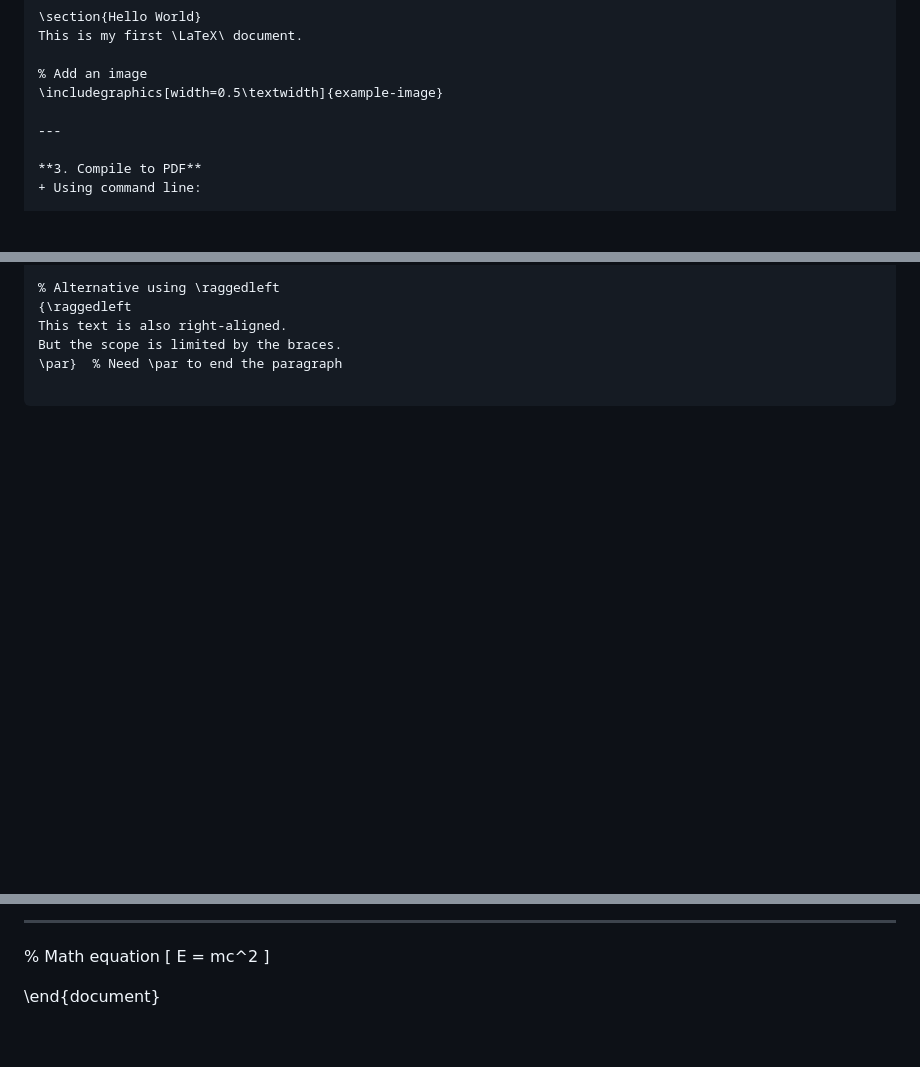
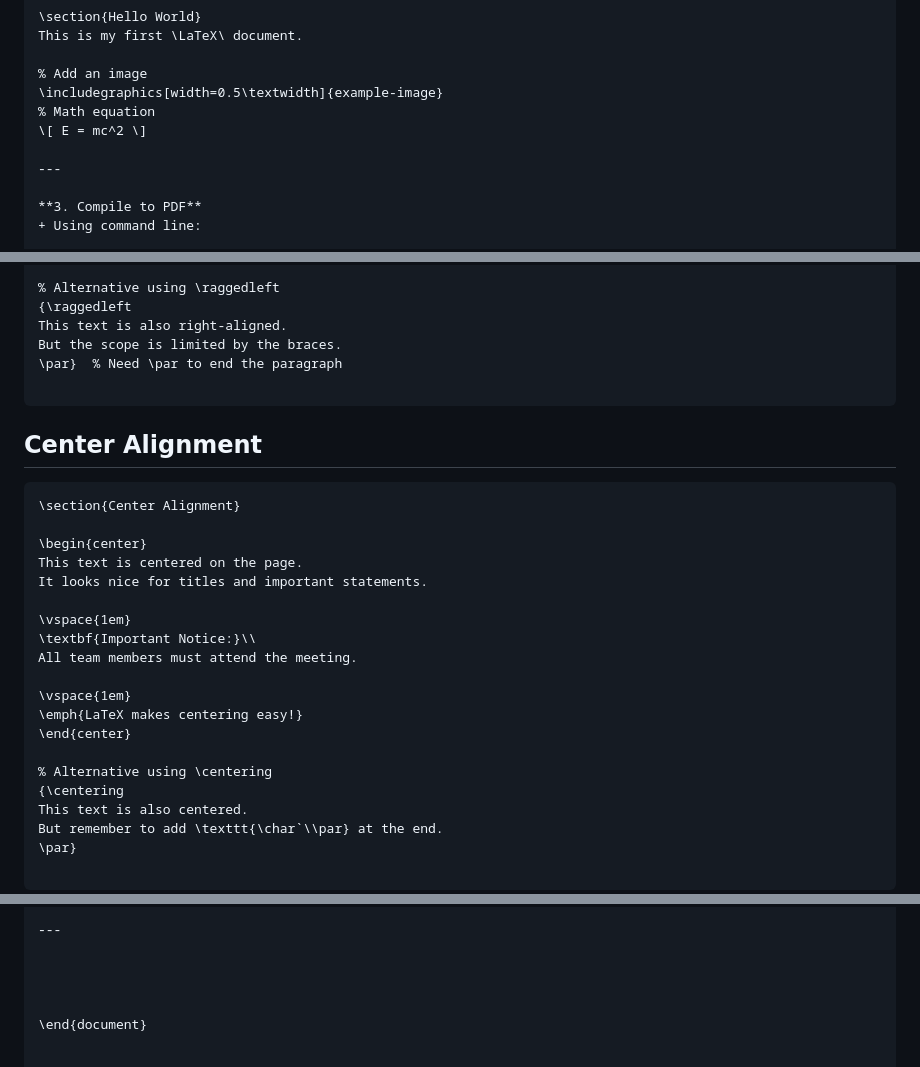
Before and after one commit to mngugi/LaTeX-in-aFew-Minutes, a Markdown page: README.md, 3 parts joined by grey strips. Rendered like a GitHub page; blank space fills up the shorter version.

````diff
--- a/README.md
+++ b/README.md
@@ -47,6 +47,8 @@ This is my first \LaTeX\ document.
 
 % Add an image
 \includegraphics[width=0.5\textwidth]{example-image}
+% Math equation
+\[ E = mc^2 \]
 
 ---
 
@@ -335,8 +337,25 @@ But the scope is limited by the braces.
 \par}  % Need \par to end the paragraph
 
 ```
+## Center Alignment
+```latex
+\section{Center Alignment}
 
+\begin{center}
+This text is centered on the page.
+It looks nice for titles and important statements.
 
+\vspace{1em}
+\textbf{Important Notice:}\\
+All team members must attend the meeting.
 
+\vspace{1em}
+\emph{LaTeX makes centering easy!}
+\end{center}
 
+% Alternative using \centering
+{\centering
+This text is also centered.
+But remember to add \texttt{\char`\\par} at the end.
+\par}
 
@@ -482,7 +673,6 @@ A comprehensive quick reference guide for LaTeX commands, formatting, and common
 ---
 
 
-% Math equation
-\[ E = mc^2 \]
+
 
 \end{document}
````
Also changed, not shown: other parts of README.md (+172 -0 lines).
